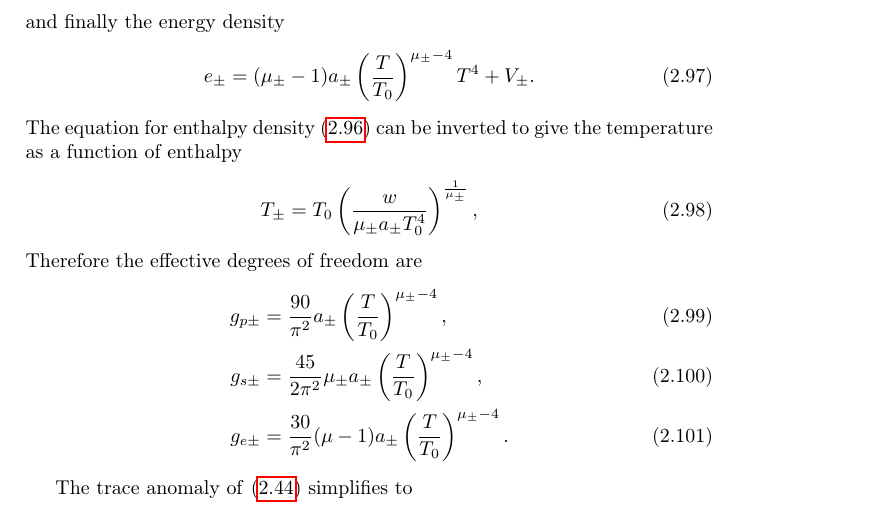
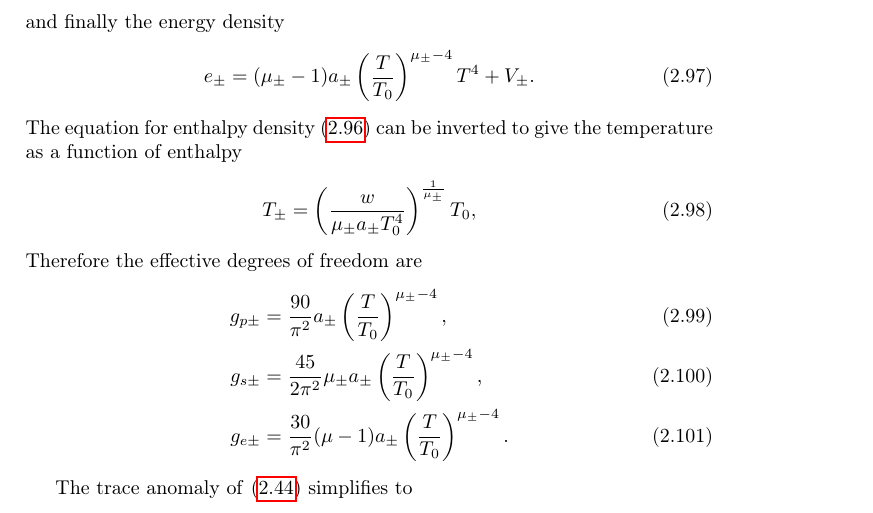
Before and after one commit to AgenttiX/msc-thesis2, a LaTeX thesis (main.tex, which reads tex/models.tex): part of page 22 of 29, cut so that both start at the same text. Compiled offline with pdfLaTeX.

Commit message:
Reorder T for ConstCSModel

```diff
--- a/tex/models.tex
+++ b/tex/models.tex
@@ -199,7 +199,7 @@ e_\pm = (\mu_\pm - 1) a_\pm \left( \frac{T}{T_0} \right)^{\mu_\pm - 4} T^4 + V_\
 \end{equation}
 The equation for enthalpy density \eqref{eq:w_const_cs} can be inverted to give the temperature as a function of enthalpy
 \begin{equation}
-T_\pm = T_0 \left( \frac{w}{\mu_\pm a_\pm T_0^4} \right)^\frac{1}{\mu_\pm},
+T_\pm = \left( \frac{w}{\mu_\pm a_\pm T_0^4} \right)^\frac{1}{\mu_\pm} T_0,
 \end{equation}
 Therefore the effective degrees of freedom are
 \begin{align}
```
